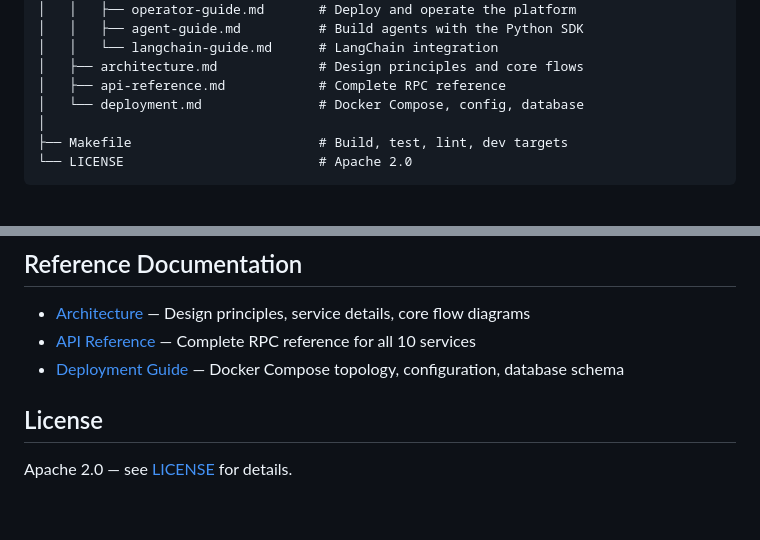
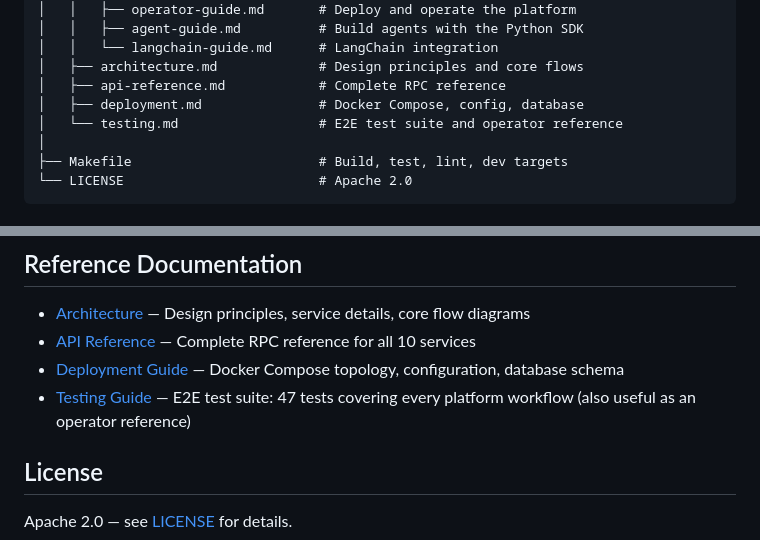
Before and after one commit to Baselyne-Systems/agent-sandbox-platform, a Markdown page: README.md, 2 parts joined by grey strips. Rendered like a GitHub page; blank space fills up the shorter version.

```diff
--- a/README.md
+++ b/README.md
@@ -210,7 +210,8 @@ bulkhead/
 │   │   └── langchain-guide.md      # LangChain integration
 │   ├── architecture.md             # Design principles and core flows
 │   ├── api-reference.md            # Complete RPC reference
-│   └── deployment.md               # Docker Compose, config, database
+│   ├── deployment.md               # Docker Compose, config, database
+│   └── testing.md                  # E2E test suite and operator reference
 │
 ├── Makefile                        # Build, test, lint, dev targets
 └── LICENSE                         # Apache 2.0
@@ -236,6 +237,7 @@ bulkhead/
 - [Architecture](docs/architecture.md) — Design principles, service details, core flow diagrams
 - [API Reference](docs/api-reference.md) — Complete RPC reference for all 10 services
 - [Deployment Guide](docs/deployment.md) — Docker Compose topology, configuration, database schema
+- [Testing Guide](docs/testing.md) — E2E test suite: 47 tests covering every platform workflow (also useful as an operator reference)
 
 ## License
 
```
Also changed, not shown: docs/testing.md (added, +284 -0 lines).
